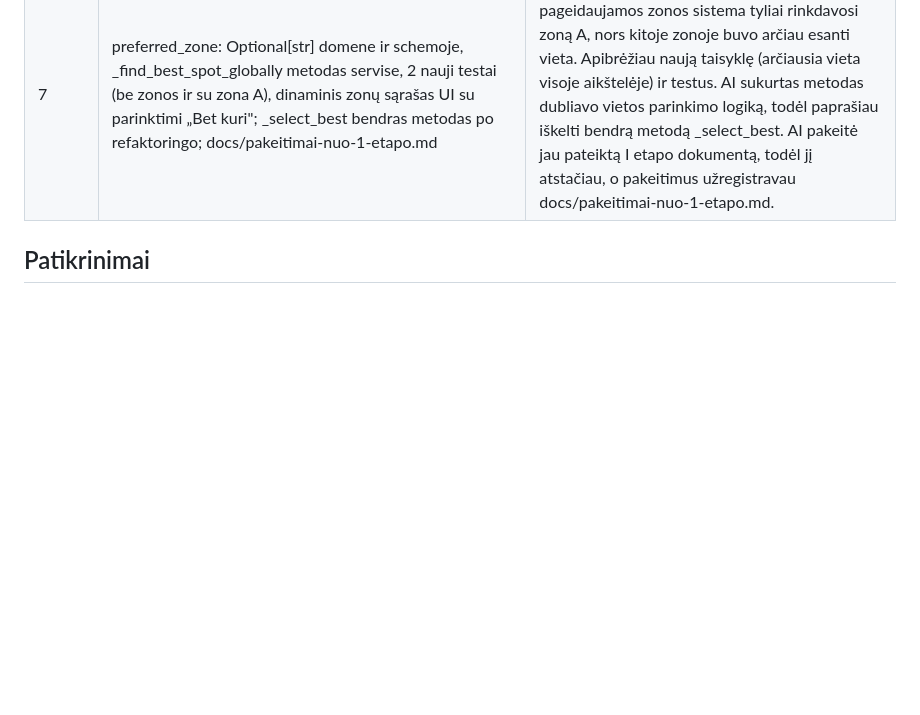
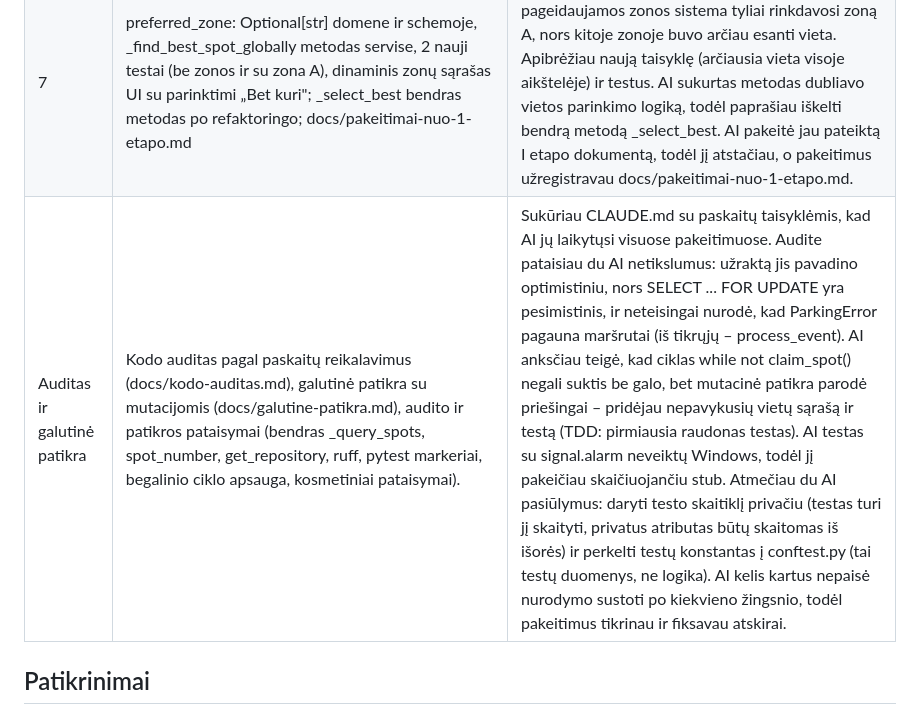
Before and after one commit to marciuspask/ParkVieta, a Markdown page: docs/ai-naudojimas.md, the part around the change. Rendered like a GitHub page; blank space fills up the shorter version.

Commit message:
AI naudojimo žurnalas: auditas ir galutinė patikra

```diff
--- a/docs/ai-naudojimas.md
+++ b/docs/ai-naudojimas.md
@@ -8,6 +8,7 @@
 | 5 | FastAPI maršrutai (POST /events, GET /occupancy), get_db() priklausomybė su commit/rollback, HTML/JS vartų imitacijos puslapis; TenantORM ir tenants lentelė, get_tenant_id su DB tikrinimu, API lygio testai (test_api.py su TestClient); GET /occupancy papildytas vietų sąrašu (SpotInfo), get_all_spots metodas, vizualus aikštelės planas su spalvotais langeliais ir paryškinimo animacija | Peržiūrėjau maršrutus, ar juose nėra verslo logikos. Nurodžiau, kad klientų sąrašas būtų saugomas DB lentelėje tenants, o nežinomas X-Tenant-ID grąžintų 404, nes anksčiau buvo grąžinamas tuščias rezultatas. Pridėjau API lygio izoliacijos testus su TestClient. Paprašiau vizualaus aikštelės plano, kad demonstracijoje būtų aišku, kodėl parenkama konkreti vieta. |
 | 6 | Dockerfile su python:3.12-slim, app servisas docker-compose.yml su depends_on ir healthcheck, .env.example, README.md su įrankių versijomis, konfigūracija, paleidimo ir testų komandomis, pavyzdiniais duomenimis ir demonstravimo žingsniais; .dockerignore | Nurodžiau, kad seed duomenys būtų įkeliami tik į tuščią DB. Pridėjau .dockerignore, nes į Docker atvaizdą buvo kopijuojami .venv ir .env su slaptažodžiais. Patikrinau paleidimą nuo nulio (docker compose down -v, docker compose up). |
 | 7 | preferred_zone: Optional[str] domene ir schemoje, _find_best_spot_globally metodas servise, 2 nauji testai (be zonos ir su zona A), dinaminis zonų sąrašas UI su parinktimi „Bet kuri"; _select_best bendras metodas po refaktoringo; docs/pakeitimai-nuo-1-etapo.md | Testuodamas sąsają radau, kad nenurodžius pageidaujamos zonos sistema tyliai rinkdavosi zoną A, nors kitoje zonoje buvo arčiau esanti vieta. Apibrėžiau naują taisyklę (arčiausia vieta visoje aikštelėje) ir testus. AI sukurtas metodas dubliavo vietos parinkimo logiką, todėl paprašiau iškelti bendrą metodą _select_best. AI pakeitė jau pateiktą I etapo dokumentą, todėl jį atstačiau, o pakeitimus užregistravau docs/pakeitimai-nuo-1-etapo.md. |
+| Auditas ir galutinė patikra | Kodo auditas pagal paskaitų reikalavimus (docs/kodo-auditas.md), galutinė patikra su mutacijomis (docs/galutine-patikra.md), audito ir patikros pataisymai (bendras _query_spots, spot_number, get_repository, ruff, pytest markeriai, begalinio ciklo apsauga, kosmetiniai pataisymai). | Sukūriau CLAUDE.md su paskaitų taisyklėmis, kad AI jų laikytųsi visuose pakeitimuose. Audite pataisiau du AI netikslumus: užraktą jis pavadino optimistiniu, nors SELECT ... FOR UPDATE yra pesimistinis, ir neteisingai nurodė, kad ParkingError pagauna maršrutai (iš tikrųjų – process_event). AI anksčiau teigė, kad ciklas while not claim_spot() negali suktis be galo, bet mutacinė patikra parodė priešingai – pridėjau nepavykusių vietų sąrašą ir testą (TDD: pirmiausia raudonas testas). AI testas su signal.alarm neveiktų Windows, todėl jį pakeičiau skaičiuojančiu stub. Atmečiau du AI pasiūlymus: daryti testo skaitiklį privačiu (testas turi jį skaityti, privatus atributas būtų skaitomas iš išorės) ir perkelti testų konstantas į conftest.py (tai testų duomenys, ne logika). AI kelis kartus nepaisė nurodymo sustoti po kiekvieno žingsnio, todėl pakeitimus tikrinau ir fiksavau atskirai. |
 
 ## Patikrinimai
 
```
